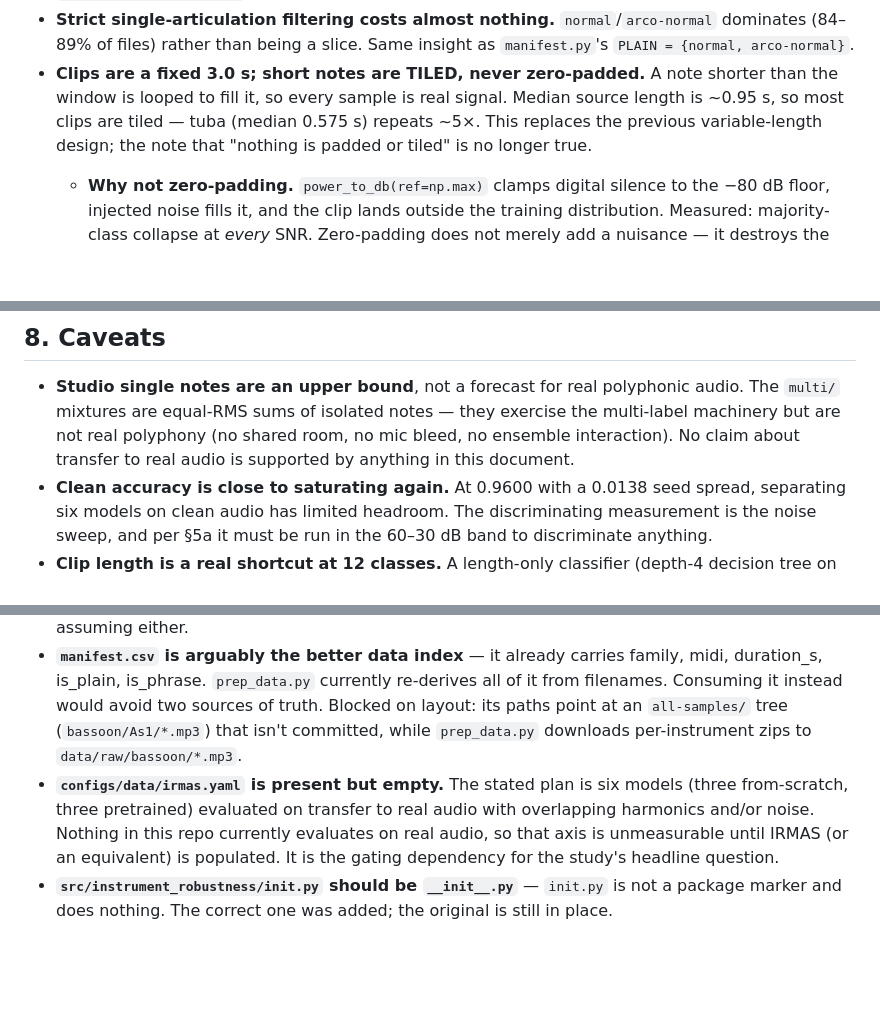
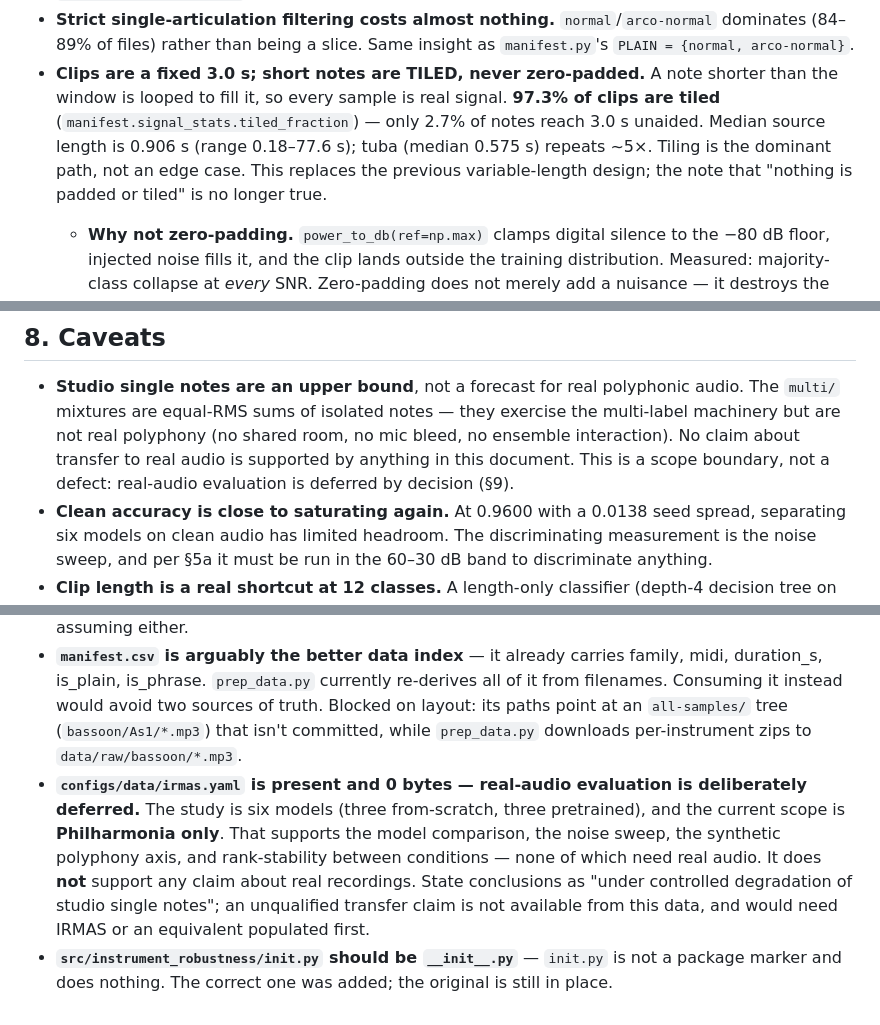
Before and after one commit to PaperTP/rise, a Markdown page: FINDINGS.md, 3 parts joined by grey strips. Rendered like a GitHub page; blank space fills up the shorter version.

Commit message:
Scope real-audio evaluation as deferred, not blocking
Philharmonia-only is the current scope by decision. FINDINGS previously framed
the empty configs/data/irmas.yaml as "the gating dependency for the study's
headline question", which overstates it: the model comparison, the noise sweep,
the synthetic polyphony axis, and rank-stability between conditions are all
measurable without real audio.

What is NOT available from this data is any unqualified transfer claim.
Conclusions must be stated as "under controlled degradation of studio single
notes". Recorded in both the caveats (S8) and the divergence list (S9) so the
boundary is explicit rather than implied.

Also replaces "most clips are tiled" with the measured figure: 97.3%
(manifest.signal_stats.tiled_fraction). Only 2.7% of notes reach 3.0s unaided,
so tiling is the dominant path rather than an edge case -- worth stating plainly
given that the tiling-artifact objection is what S6 spends its length refuting.

```diff
--- a/FINDINGS.md
+++ b/FINDINGS.md
@@ -267,9 +267,11 @@ are run. Still yours to make.
   (84–89% of files) rather than being a slice. Same insight as `manifest.py`'s
   `PLAIN = {normal, arco-normal}`.
 - **Clips are a fixed 3.0 s; short notes are TILED, never zero-padded.** A note shorter than the
-  window is looped to fill it, so every sample is real signal. Median source length is ~0.95 s, so
-  most clips are tiled — tuba (median 0.575 s) repeats ~5×. This replaces the previous
-  variable-length design; the note that "nothing is padded or tiled" is no longer true.
+  window is looped to fill it, so every sample is real signal. **97.3% of clips are tiled**
+  (`manifest.signal_stats.tiled_fraction`) — only 2.7% of notes reach 3.0 s unaided. Median source
+  length is 0.906 s (range 0.18–77.6 s); tuba (median 0.575 s) repeats ~5×. Tiling is the dominant
+  path, not an edge case. This replaces the previous variable-length design; the note that "nothing
+  is padded or tiled" is no longer true.
   - **Why not zero-padding.** `power_to_db(ref=np.max)` clamps digital silence to the −80 dB floor,
     injected noise fills it, and the clip lands outside the training distribution. Measured:
     majority-class collapse at *every* SNR. Zero-padding does not merely add a nuisance — it
@@ -321,7 +323,8 @@ skill.
 - **Studio single notes are an upper bound**, not a forecast for real polyphonic audio. The
   `multi/` mixtures are equal-RMS sums of isolated notes — they exercise the multi-label machinery
   but are not real polyphony (no shared room, no mic bleed, no ensemble interaction). No claim
-  about transfer to real audio is supported by anything in this document.
+  about transfer to real audio is supported by anything in this document. This is a scope
+  boundary, not a defect: real-audio evaluation is deferred by decision (§9).
 - **Clean accuracy is close to saturating again.** At 0.9600 with a 0.0138 seed spread, separating
   six models on clean audio has limited headroom. The discriminating measurement is the noise
   sweep, and per §5a it must be run in the 60–30 dB band to discriminate anything.
@@ -348,10 +351,12 @@ skill.
   Consuming it instead would avoid two sources of truth. Blocked on layout: its paths point at an
   `all-samples/` tree (`bassoon/As1/*.mp3`) that isn't committed, while `prep_data.py` downloads
   per-instrument zips to `data/raw/bassoon/*.mp3`.
-- **`configs/data/irmas.yaml` is present but empty.** The stated plan is six models (three
-  from-scratch, three pretrained) evaluated on transfer to real audio with overlapping harmonics
-  and/or noise. Nothing in this repo currently evaluates on real audio, so that axis is
-  unmeasurable until IRMAS (or an equivalent) is populated. It is the gating dependency for the
-  study's headline question.
+- **`configs/data/irmas.yaml` is present and 0 bytes — real-audio evaluation is deliberately
+  deferred.** The study is six models (three from-scratch, three pretrained), and the current scope
+  is **Philharmonia only**. That supports the model comparison, the noise sweep, the synthetic
+  polyphony axis, and rank-stability between conditions — none of which need real audio. It does
+  **not** support any claim about real recordings. State conclusions as "under controlled
+  degradation of studio single notes"; an unqualified transfer claim is not available from this
+  data, and would need IRMAS or an equivalent populated first.
 - **`src/instrument_robustness/init.py` should be `__init__.py`** — `init.py` is not a package
   marker and does nothing. The correct one was added; the original is still in place.
```
